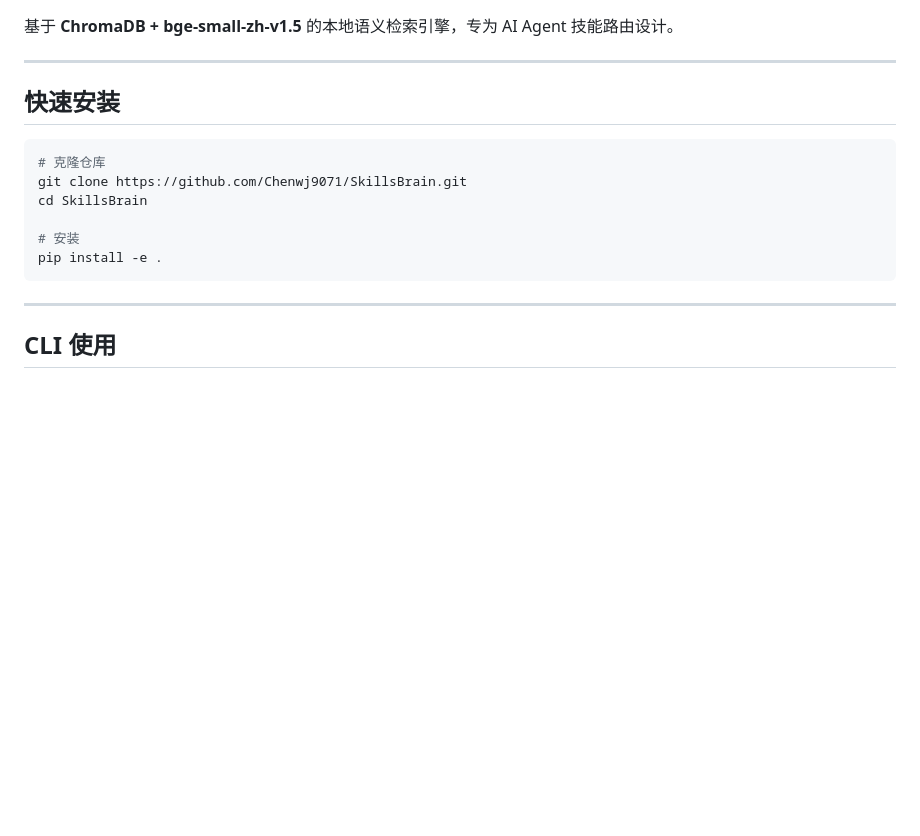
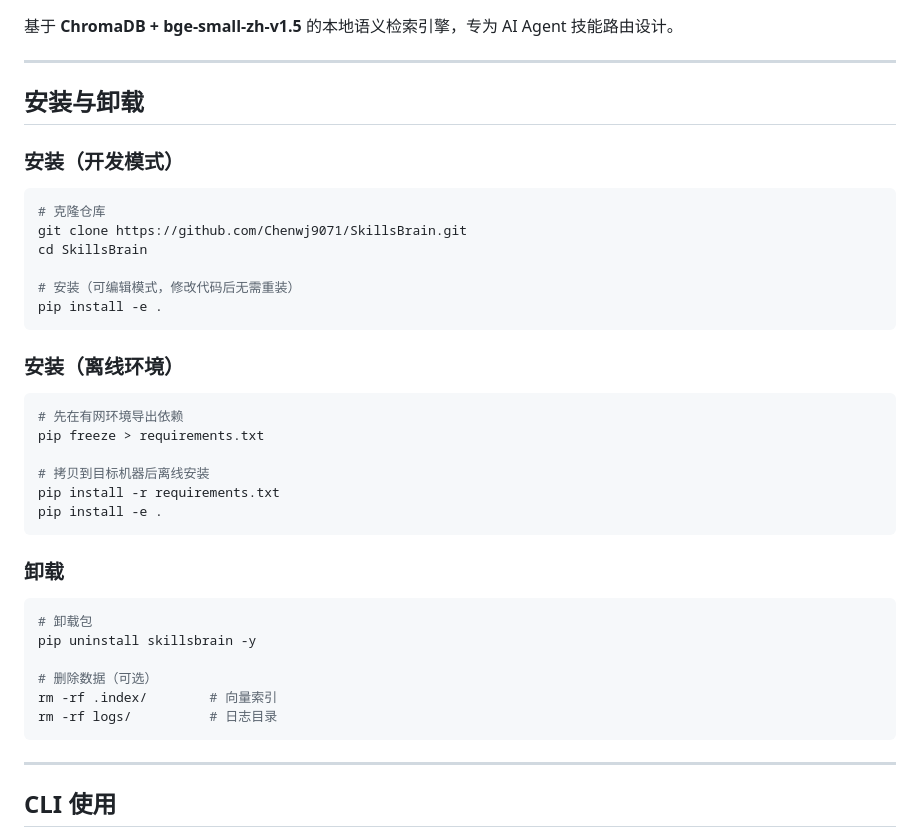
Before and after one commit to Chenwj9071/SkillsBrain, a Markdown page: README.md, the part around one of its changes. Rendered like a GitHub page; blank space fills up the shorter version.

````diff
--- a/README.md
+++ b/README.md
@@ -4,15 +4,39 @@
 
 ---
 
-## 快速安装
+## 安装与卸载
+
+### 安装（开发模式）
 
 ```bash
 # 克隆仓库
 git clone https://github.com/Chenwj9071/SkillsBrain.git
 cd SkillsBrain
 
-# 安装
+# 安装（可编辑模式，修改代码后无需重装）
 pip install -e .
+```
+
+### 安装（离线环境）
+
+```bash
+# 先在有网环境导出依赖
+pip freeze > requirements.txt
+
+# 拷贝到目标机器后离线安装
+pip install -r requirements.txt
+pip install -e .
+```
+
+### 卸载
+
+```bash
+# 卸载包
+pip uninstall skillsbrain -y
+
+# 删除数据（可选）
+rm -rf .index/        # 向量索引
+rm -rf logs/          # 日志目录
 ```
 
 ---
````
Also changed, not shown: other parts of README.md (+15 -55 lines).
